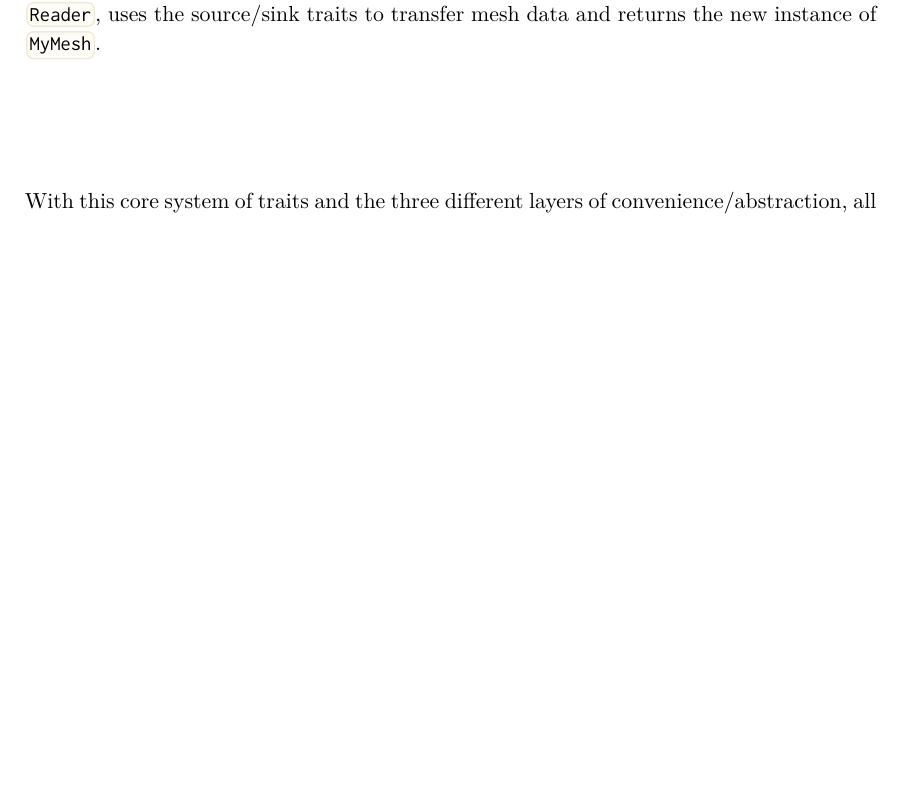
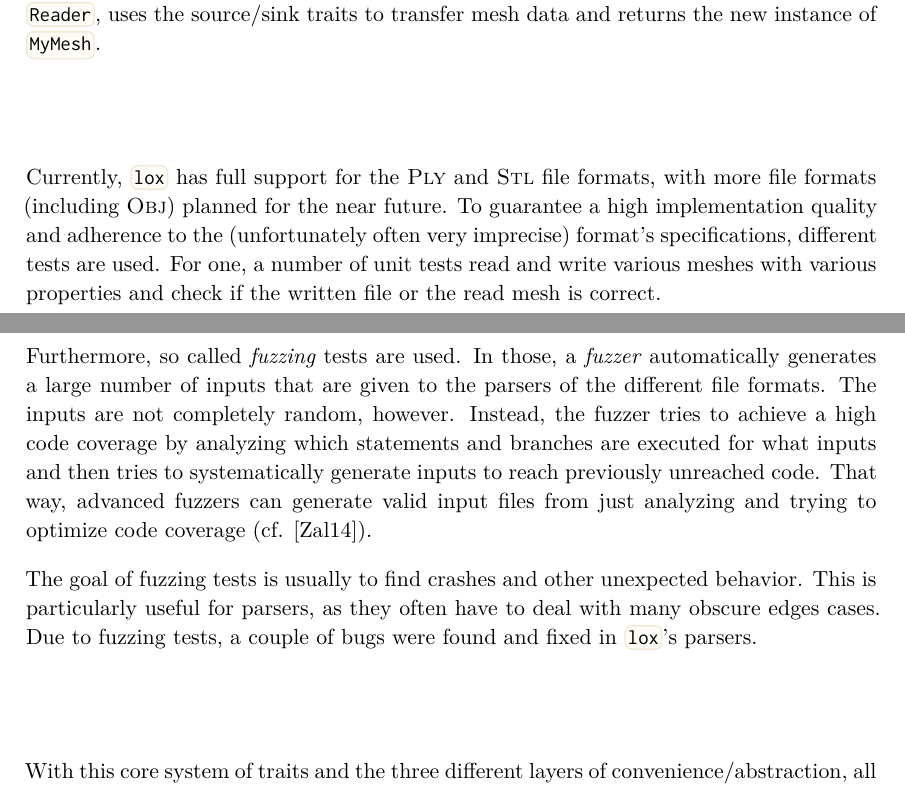
Before and after one commit to LukasKalbertodt/masters-thesis, a LaTeX thesis (text/thesis.tex, which reads text/chapters/4-3-io.tex): part of page 46 of 59 before the commit and two parts of pages 47 and 48 of 61 after it, the two joined at a grey line, cut so that both start at the same text, the shorter picture padded with empty space. Compiled offline with XeLaTeX.

Commit message:
Add a few paragraphs about unit tests and other testing

```diff
--- a/text/chapters/4-3-io.tex
+++ b/text/chapters/4-3-io.tex
@@ -233,7 +233,26 @@ fn write_file<SrcT: MemSource>(path: &Path, src: &SrcT)
 This allows users to write \code{let mesh: MyMesh = io::load_file("foo.ply");}, for example.
 That code automatically detects the correct file format, instantiates the corresponding \code{Reader}, uses the source/sink traits to transfer mesh data and returns the new instance of \code{MyMesh}.
 
-\vfill
+\vspace{1.5cm}
+
+Currently, \code{lox} has full support for the \textsc{Ply} and \textsc{Stl} file formats, with more file formats (including \textsc{Obj}) planned for the near future.
+To guarantee a high implementation quality and adherence to the (unfortunately often very imprecise) format's specifications, different tests are used.
+For one, a number of unit tests read and write various meshes with various properties and check if the written file or the read mesh is correct.
+
+Furthermore, so called \emph{fuzzing} tests are used.
+In those, a \emph{fuzzer} automatically generates a large number of inputs that are given to the parsers of the different file formats.
+The inputs are not completely random, however.
+Instead, the fuzzer tries to achieve a high code coverage by analyzing which statements and branches are executed for what inputs and then tries to systematically generate inputs to reach previously unreached code.
+That way, advanced fuzzers can generate valid input files from just analyzing and trying to optimize code coverage (cf. \cite{jpegfuzzing}).
+
+The goal of fuzzing tests is usually to find crashes and other unexpected behavior.
+This is particularly useful for parsers, as they often have to deal with many obscure edges cases.
+Due to fuzzing tests, a couple of bugs were found and fixed in \code{lox}'s parsers.
+
+
+
+\vspace{1.5cm}
+
 
 With this core system of traits and the three different layers of convenience/abstraction, all initial goals are met for the most part.
 There are still a number of possible improvements, but the system as offered is already fairly fast, flexible and convenient to use.
```
Also changed, not shown: text/chapters/4-0-implementation-of-lox.tex (+6 -3 lines), text/chapters/4-2-mesh-traits.tex (+9 -0 lines), text/sources.bib (+7 -0 lines).
